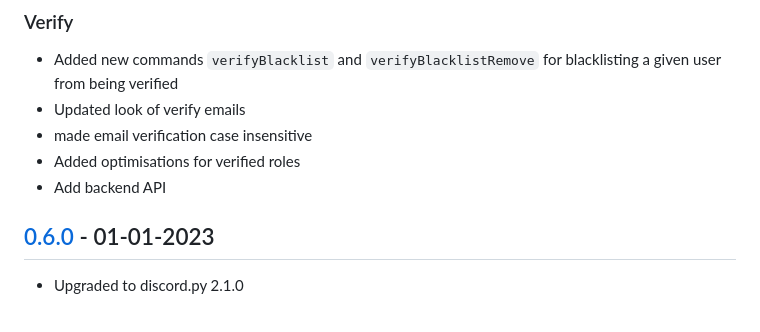
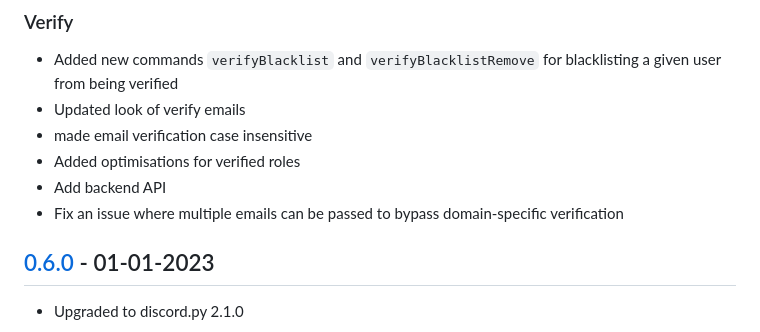
Before and after one commit to KoalaBotUK/KoalaBot, a Markdown page: CHANGELOG.md, the part around the change. Rendered like a GitHub page.

```diff
--- a/CHANGELOG.md
+++ b/CHANGELOG.md
@@ -13,6 +13,7 @@ administrators
 - made email verification case insensitive
 - Added optimisations for verified roles
 - Add backend API
+- Fix an issue where multiple emails can be passed to bypass domain-specific verification
 
 ## [0.6.0] - 01-01-2023
 - Upgraded to discord.py 2.1.0
```
